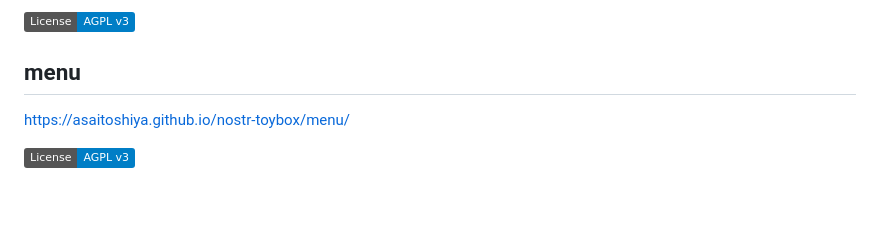
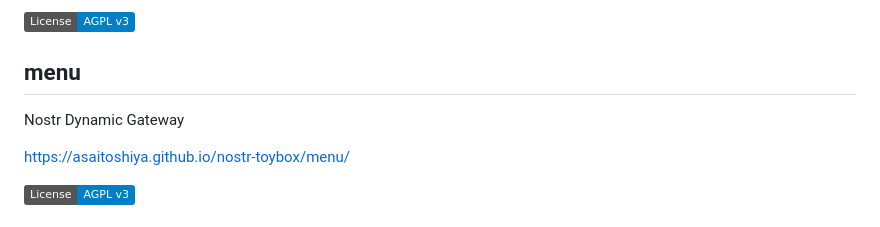
Before and after one commit to AsaiToshiya/nostr-toybox, a Markdown page: README.md, the part around the change. Drawn GitHub-style; badges without logos; blank space fills up the shorter version.

```diff
--- a/README.md
+++ b/README.md
@@ -63,6 +63,8 @@ The day you joined Nostr
 [![License: AGPL v3](https://img.shields.io/badge/License-AGPL_v3-blue.svg)](https://www.gnu.org/licenses/agpl-3.0)
 
 ## menu
+
+Nostr Dynamic Gateway
 
 [https://asaitoshiya.github.io/nostr-toybox/menu/](https://asaitoshiya.github.io/nostr-toybox/menu/)
 
```
